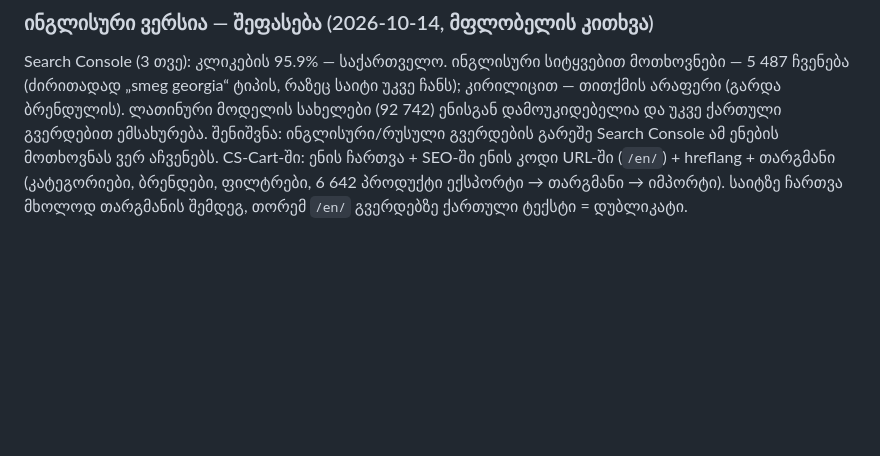
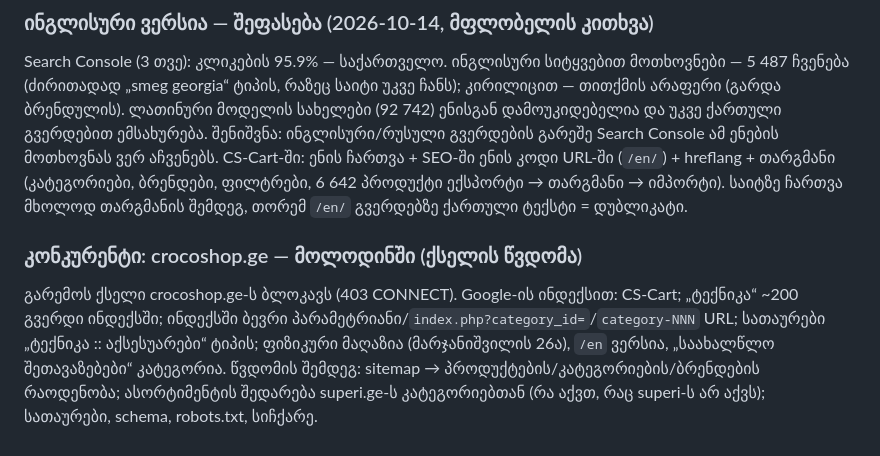
Before and after one commit to bestichi/dato, a Markdown page: seo/superi.ge/PLAN.md, the part around the change. Rendered like a GitHub page; blank space fills up the shorter version.

Commit message:
superi.ge SEO: note crocoshop.ge comparison pending network access
Co-Authored-By: Claude Opus 5.5 <noreply@anthropic.com>
Claude-Session: https://claude.ai/code/session_01PFGu9tqsjJMafHhKX1in9n

```diff
--- a/seo/superi.ge/PLAN.md
+++ b/seo/superi.ge/PLAN.md
@@ -295,3 +295,11 @@ Search Console (3 თვე): კლიკების 95.9% — საქარ
 და უკვე ქართული გვერდებით ემსახურება. შენიშვნა: ინგლისური/რუსული გვერდების გარეშე Search Console ამ ენების მოთხოვნას ვერ აჩვენებს.
 CS-Cart-ში: ენის ჩართვა + SEO-ში ენის კოდი URL-ში (`/en/`) + hreflang + თარგმანი (კატეგორიები, ბრენდები, ფილტრები, 6 642 პროდუქტი
 ექსპორტი → თარგმანი → იმპორტი). საიტზე ჩართვა მხოლოდ თარგმანის შემდეგ, თორემ `/en/` გვერდებზე ქართული ტექსტი = დუბლიკატი.
+
+### კონკურენტი: crocoshop.ge — მოლოდინში (ქსელის წვდომა)
+
+გარემოს ქსელი crocoshop.ge-ს ბლოკავს (403 CONNECT). Google-ის ინდექსით: CS-Cart; „ტექნიკა“ ~200 გვერდი ინდექსში;
+ინდექსში ბევრი პარამეტრიანი/`index.php?category_id=`/`category-NNN` URL; სათაურები „ტექნიკა :: აქსესუარები“ ტიპის;
+ფიზიკური მაღაზია (მარჯანიშვილის 26ა), `/en` ვერსია, „საახალწლო შეთავაზებები“ კატეგორია.
+წვდომის შემდეგ: sitemap → პროდუქტების/კატეგორიების/ბრენდების რაოდენობა; ასორტიმენტის შედარება superi.ge-ს კატეგორიებთან
+(რა აქვთ, რაც superi-ს არ აქვს); სათაურები, schema, robots.txt, სიჩქარე.
```
